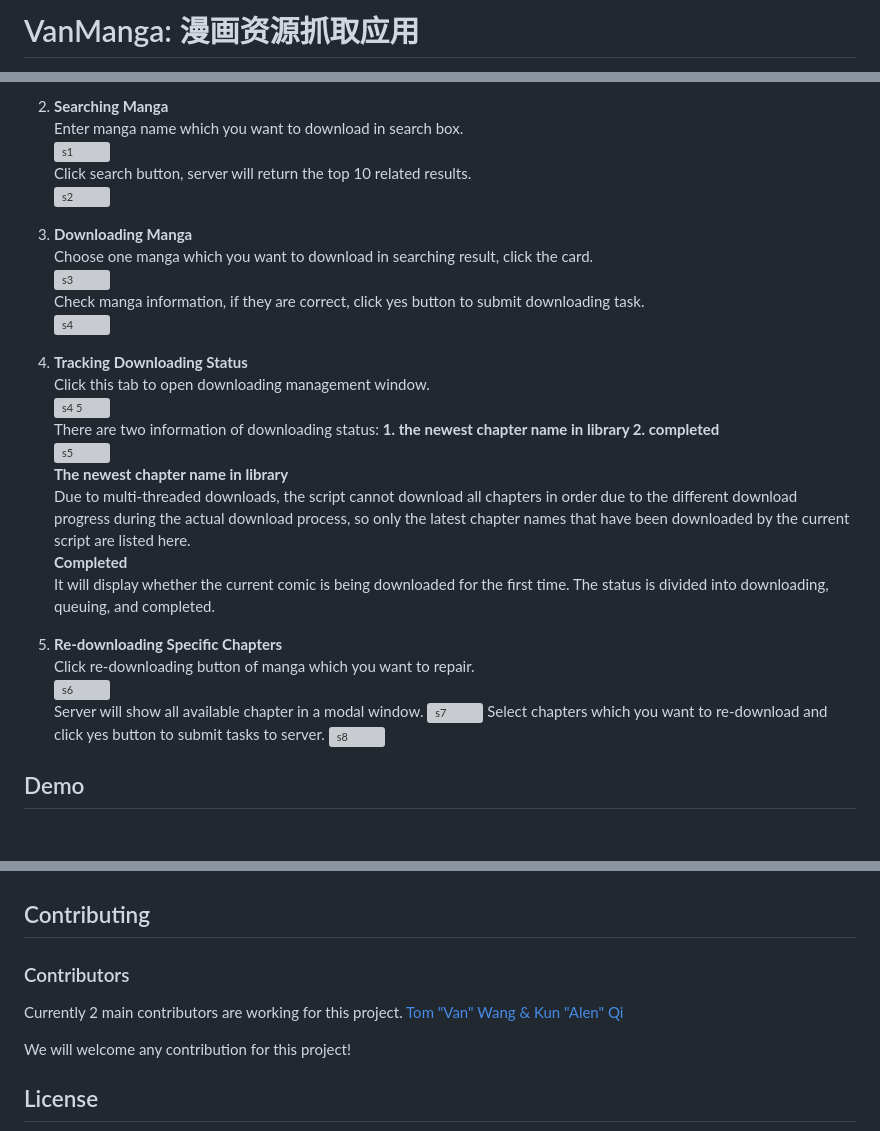
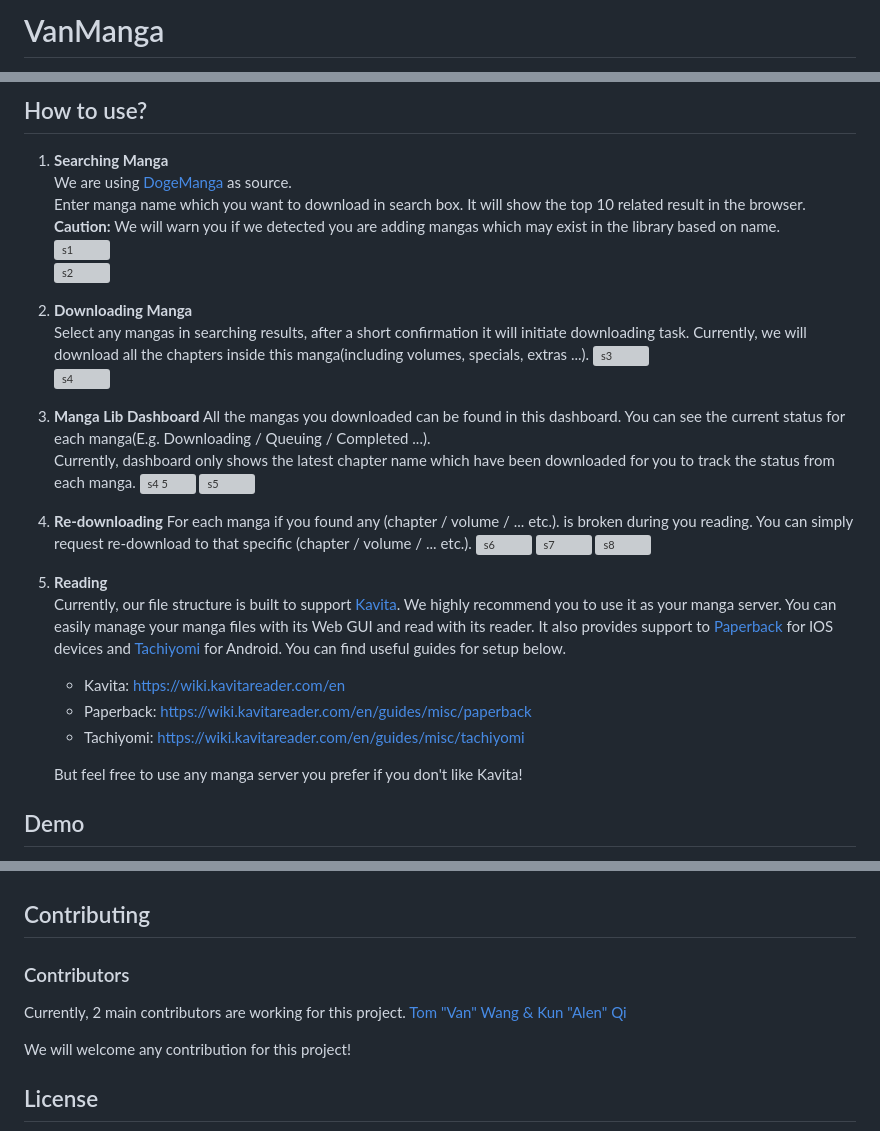
Before and after one commit to Alen-QK/VanManga, a Markdown page: README.md, 3 parts joined by grey strips. GitHub-like rendering; blank space fills up the shorter version; grey boxes are pictures that could not be loaded.

Commit message:
v1.1.0 readme update

````diff
--- a/README.md
+++ b/README.md
@@ -1,2 +1,3 @@
-# VanManga: 漫画资源抓取应用
+# VanManga
+<div align="center">
 
@@ -89,37 +55,33 @@ For boosting your manga server, you need to call server path in browser. Eg: *lo
 
 
-2. **Searching Manga**
-Enter manga name which you want to download in search box.
-![s1](https://github.com/Alen-QK/python-vanmanga-crawler/assets/37805183/b0daddd5-faa3-41e6-aaba-2b18c8ea43a7)
-Click search button, server will return the top 10 related results.
-![s2](https://github.com/Alen-QK/python-vanmanga-crawler/assets/37805183/1b7ab286-64c6-4069-83dc-bae342fdc49a)
+## How to use?
+1. **Searching Manga**
+    We are using [DogeManga](https://dogemanga.com/) as source.
+    Enter manga name which you want to download in search box. It will show the top 10 related result in the browser. **Caution:** We will warn you if we detected you are adding mangas which may exist in the library based on name.
+    ![s1](https://github.com/Alen-QK/python-vanmanga-crawler/assets/37805183/b0daddd5-faa3-41e6-aaba-2b18c8ea43a7)
+    ![s2](https://github.com/Alen-QK/python-vanmanga-crawler/assets/37805183/1b7ab286-64c6-4069-83dc-bae342fdc49a)
+2. **Downloading Manga**
+    Select any mangas in searching results, after a short confirmation it will initiate downloading task. Currently, we will download all the chapters inside this manga(including volumes, specials, extras ...).
+    ![s3](https://github.com/Alen-QK/python-vanmanga-crawler/assets/37805183/b27b1631-0faa-46a2-96f9-645b3929907e)
+    ![s4](https://github.com/Alen-QK/python-vanmanga-crawler/assets/37805183/2b0d9c7a-e343-4ad6-8a0a-57493a87460e)
+3. **Manga Lib Dashboard**
+    All the mangas you downloaded can be found in this dashboard. You can see the current status for each manga(E.g. Downloading / Queuing / Completed ...).
+    Currently, dashboard only shows the latest chapter name which have been downloaded for you to track the status from each manga.
+    ![s4 5](https://github.com/Alen-QK/python-vanmanga-crawler/assets/37805183/9246f8ff-01a6-44cd-a360-10d401eafb25)
+    ![s5](https://github.com/Alen-QK/python-vanmanga-crawler/assets/37805183/3a1d2837-fad0-46bc-a953-d3d1c080eec3)
+4. **Re-downloading**
+    For each manga if you found any (chapter / volume / ... etc.). is broken during you reading. You can simply request re-download to that specific (chapter / volume / ... etc.).
+    ![s6](https://github.com/Alen-QK/python-vanmanga-crawler/assets/37805183/4b0cbb19-fb58-40ab-9e68-3e73175efa78)
+    ![s7](https://github.com/Alen-QK/python-vanmanga-crawler/assets/37805183/0b2aca2f-1a40-4d66-9671-0992f1b9ac61)
+    ![s8](https://github.com/Alen-QK/python-vanmanga-crawler/assets/37805183/d19194c8-e273-4dbe-9439-53e54b0a4a3d)
+5. **Reading**
+    Currently, our file structure is built to support [Kavita](https://github.com/Kareadita/Kavita). We highly recommend you to use it as your manga server. You can easily manage your manga files with its Web GUI and read with its reader. It also provides support to [Paperback](https://paperback.moe/) for IOS devices and [Tachiyomi](https://tachiyomi.org/) for Android. You can find useful guides for setup below.
+    - Kavita: https://wiki.kavitareader.com/en
+    - Paperback: https://wiki.kavitareader.com/en/guides/misc/paperback
+    - Tachiyomi: https://wiki.kavitareader.com/en/guides/misc/tachiyomi
 
+    But feel free to use any manga server you prefer if you don't like Kavita!
 
-3. **Downloading Manga**
-Choose one manga which you want to download in searching result, click the card.
-![s3](https://github.com/Alen-QK/python-vanmanga-crawler/assets/37805183/b27b1631-0faa-46a2-96f9-645b3929907e)
-Check manga information, if they are correct, click yes button to submit downloading task.
-![s4](https://github.com/Alen-QK/python-vanmanga-crawler/assets/37805183/2b0d9c7a-e343-4ad6-8a0a-57493a87460e)
-
-
-4. **Tracking Downloading Status**
-Click this tab to open downloading management window.
-![s4 5](https://github.com/Alen-QK/python-vanmanga-crawler/assets/37805183/9246f8ff-01a6-44cd-a360-10d401eafb25)
-There are two information of downloading status: **1. the newest chapter name in library 2. completed**
-![s5](https://github.com/Alen-QK/python-vanmanga-crawler/assets/37805183/3a1d2837-fad0-46bc-a953-d3d1c080eec3)
-**The newest chapter name in library**
-Due to multi-threaded downloads, the script cannot download all chapters in order due to the different download progress during the actual download process, so only the latest chapter names that have been downloaded by the current script are listed here.
-**Completed**
-It will display whether the current comic is being downloaded for the first time. The status is divided into downloading, queuing, and completed.
-
-
-5. **Re-downloading Specific Chapters**
-Click re-downloading button of manga which you want to repair.
-![s6](https://github.com/Alen-QK/python-vanmanga-crawler/assets/37805183/4b0cbb19-fb58-40ab-9e68-3e73175efa78)
-Server will show all available chapter in a modal window.
-![s7](https://github.com/Alen-QK/python-vanmanga-crawler/assets/37805183/0b2aca2f-1a40-4d66-9671-0992f1b9ac61)
-Select chapters which you want to re-download and click yes button to submit tasks to server.
-![s8](https://github.com/Alen-QK/python-vanmanga-crawler/assets/37805183/d19194c8-e273-4dbe-9439-53e54b0a4a3d)
 
 ## Demo
 
@@ -127,19 +89,9 @@ Select chapters which you want to re-download and click yes button to submit tas
 
-<!-- ## Demo
-
-nighttown.aijiangsb.com or https://aijiangsb.com:9070
-
-```
-user: test
-pwd: **Ask me if you want to see the demo**
-
-For Special Demo only. So plz DO NOT submit any files.
-``` -->
 
 ## Contributing
 ### Contributors
 
-Currently 2 main contributors are working for this project.
+Currently, 2 main contributors are working for this project.
 <a href="https://github.com/Alen-QK/python-vanmanga-crawler/graphs/contributors">
 Tom "Van" Wang & Kun "Alen" Qi
 </a>
````
Also changed, not shown: other parts of README.md (+44 -79 lines).
